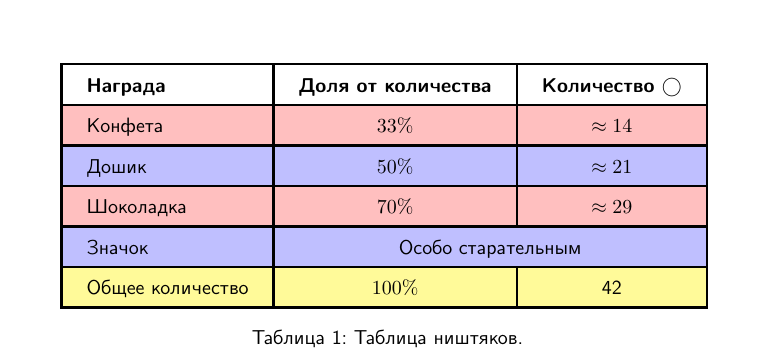
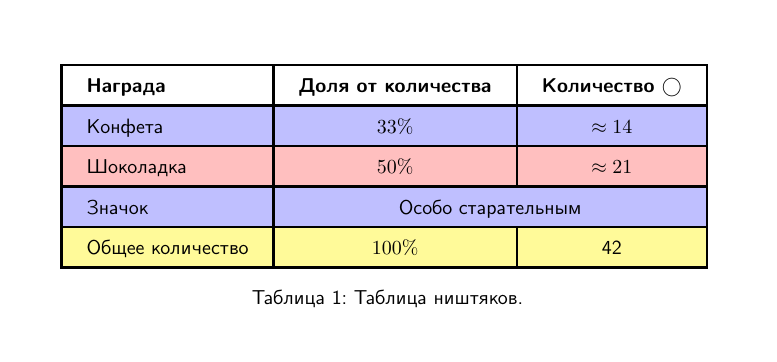
Before and after one commit to egorshuk/klsh-2024, a LaTeX paper (main.tex): part of page 26 of 27, cut so that both start at the same text. The pictures show the PDF file main.pdf that the author committed with the source.

Commit message:
i m not gonna give my 'Дошик' to anyone!

```diff
--- a/main.tex
+++ b/main.tex
@@ -134,14 +134,13 @@
 \section{Заметки}
 \begin{table}[b]
     \sffamily
-    \rowcolors{2}{blue!25}{red!25}
+    \rowcolors{2}{red!25}{blue!25}
     \centering
     \begin{tabular}{|l|c|c|}
         \hline
         \textbf{Награда} & \textbf{Доля от количества} & \textbf{Количество $\bigcirc$} \\ \hline
         Конфета & $33\%$ & $\approx 14$ \\ \hline
-        Дошик & $50\%$ & $\approx 21$ \\ \hline
-        Шоколадка & $70\%$ & $\approx 29$ \\ \hline
+        Шоколадка & $50\%$ & $\approx 21$ \\ \hline
         Значок& \multicolumn{2}{c|}{Особо старательным}\\ \hline
         \rowcolor{yellow!40} Общее количество & $100\%$ & \thewishlist \\ \hline
     \end{tabular}
```
Also changed, not shown: main.pdf, main.tex (2 more changed lines), 1 other file.
